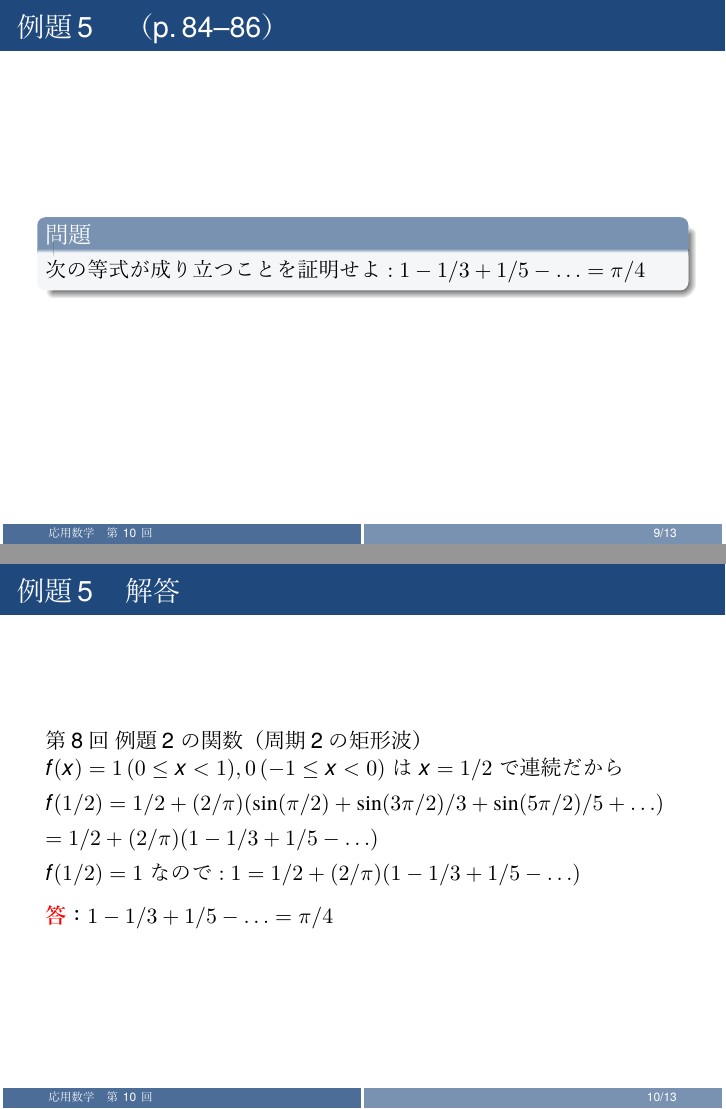
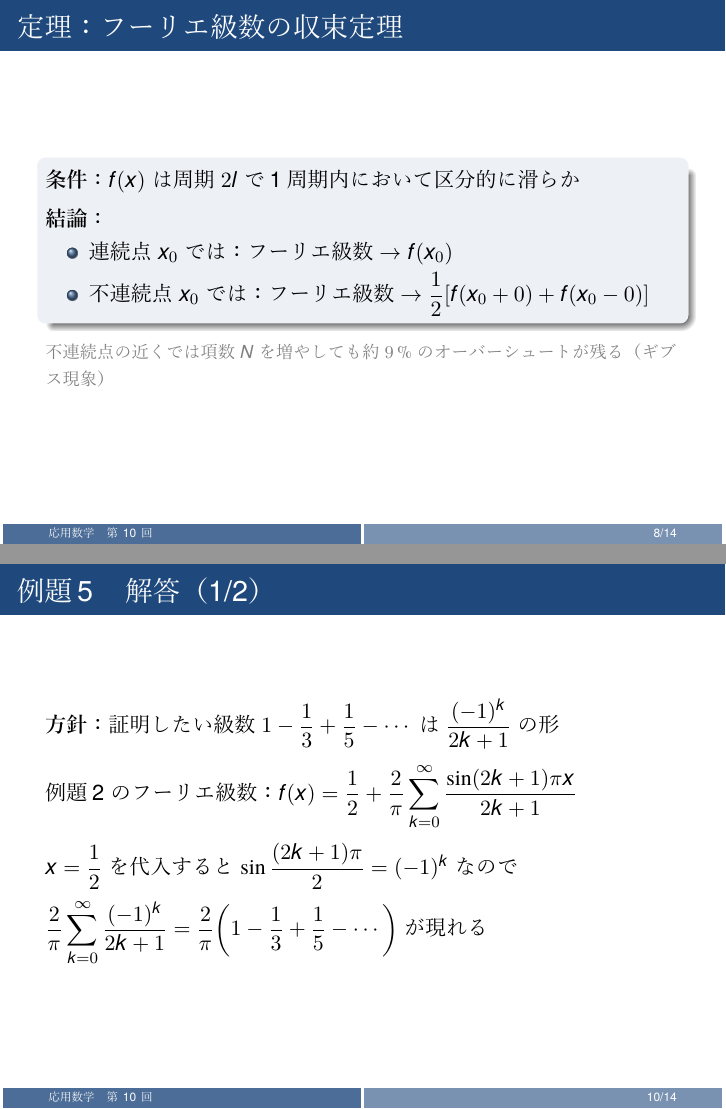
Before and after one commit to Inazumi35/applied-mathematics-2026, LaTeX slides (lecture/week10_ans.tex): pages 9 and 10 of 13 before the commit and pages 8 and 10 of 14 after it, joined at a grey line. The pictures show the PDF file lecture/week10_ans.pdf that the author committed with the source.

Commit message:
update week10: dfrac化、収束定理追加、例題5解答を方針付き2枚に分割
- 重複定義スライド削除（week09で既出）
- 収束定理を問4後に追加
- 例題4・問4解答をdfrac化、Σ→展開の順に統一
- 例題5解答を方針説明+計算の2枚に分割
- 問5の答を「証明終」→導出した公式に修正
- YAML: 例題5ページ修正、ステップ誤記修正

Co-Authored-By: Claude Opus 4.6 <noreply@anthropic.com>

```diff
--- a/lecture/week10_ans.tex
+++ b/lecture/week10_ans.tex
@@ -28 +20,0 @@
-    c_{0} = (1/l)\int_{0}^{l} f(x) dx,\quad a_{n} = (2/l)\int_{0}^{l} f(x)\cos(n\pi x/l) dx
@@ -41 +20,0 @@
-    b_{n} = (2/l)\int_{0}^{l} f(x)\sin(n\pi x/l) dx
@@ -51,9 +25,10 @@
 \end{frame}
 
 \begin{frame}{例題4　解答}
-  $f(x)$ は奇関数なので $c_{0} = 0, a_{n} = 0,$ フーリエ正弦級数を求めればよい\\[4pt]
-  $b_{n} = 2\int_{0}^{1} x(1-x) \sin(n\pi x) dx = 4(1-(-1)^n)/(n^{3}\pi^{3})$
-  \\[8pt]\textcolor{red}{\textbf{答}}：$f(x) = (8/\pi^{3})(\sin \pi x + \sin(3\pi x)/27 + \sin(5\pi x)/125 + \ldots) = (8/\pi^{3})\sum_{k=0}^\infty \sin((2k+1)\pi x)/(2k+1)^{3}$
+  $f(x)$ は奇関数なので $c_{0} = 0,\; a_{n} = 0,$ フーリエ正弦級数を求めればよい\\[4pt]
+  $b_{n} = 2\displaystyle\int_{0}^{1} x(1-x) \sin(n\pi x)\,dx = \dfrac{4(1-(-1)^n)}{n^{3}\pi^{3}}$\\[6pt]
+  $n$ が奇数のとき $b_{n} = \dfrac{8}{n^{3}\pi^{3}}$，偶数のとき $b_{n} = 0$
+  \\[8pt]\textcolor{red}{\textbf{答}}：$f(x) = \dfrac{8}{\pi^{3}}\displaystyle\sum_{k=0}^{\infty} \dfrac{\sin(2k+1)\pi x}{(2k+1)^{3}} = \dfrac{8}{\pi^{3}}\!\left(\sin \pi x + \dfrac{\sin 3\pi x}{27} + \dfrac{\sin 5\pi x}{125} + \cdots\right)$
 \end{frame}
 
 \begin{frame}{演習問題}
@@ -86,18 +65,36 @@
   $(3)\; h(x) = \dfrac{2}{\pi} + \dfrac{4}{\pi}\displaystyle\sum_{n=1}^\infty \dfrac{(-1)^{n+1}}{4n^{2}-1} \cos\dfrac{n\pi x}{2}$\\
 \end{frame}
 
-\begin{frame}{例題5　（p.\,84--86）}
+\begin{frame}{定理：フーリエ級数の収束定理}
+  \begin{block}{}
+  \textbf{条件}：$f(x)$ は周期 $2l$ で1周期内において区分的に滑らか\\[6pt]
+  \textbf{結論}：
+  \begin{itemize}
+    \item 連続点 $x_{0}$ では：フーリエ級数 $\to f(x_{0})$
+    \item 不連続点 $x_{0}$ では：フーリエ級数 $\to \dfrac{1}{2}[f(x_{0}+0) + f(x_{0}-0)]$
+  \end{itemize}
+  \end{block}
+  {\footnotesize \textcolor{gray}{不連続点の近くでは項数 $N$ を増やしても約 $9\,\%$ のオーバーシュートが残る（ギブス現象）}}
+\end{frame}
+
+\begin{frame}{例題5　（p.\,86）}
   \begin{exampleblock}{問題}
-    次の等式が成り立つことを証明せよ $: 1 - 1/3 + 1/5 - \ldots = \pi/4$\\[2pt]
+    次の等式が成り立つことを証明せよ $:\; 1 - \dfrac{1}{3} + \dfrac{1}{5} - \cdots = \dfrac{\pi}{4}$\\[2pt]
   \end{exampleblock}
 \end{frame}
 
-\begin{frame}{例題5　解答}
-  第8回 例題2 の関数（周期2の矩形波）$f(x)=1\,(0\leq x<1), 0\,(-1\leq x<0)$ は $x=1/2$ で連続だから\\[4pt]
-  $f(1/2) = 1/2 + (2/\pi)(\sin(\pi/2) + \sin(3\pi/2)/3 + \sin(5\pi/2)/5 + \ldots)$\\[4pt]
-  $= 1/2 + (2/\pi)(1 - 1/3 + 1/5 - \ldots)$\\[4pt]
-  $f(1/2) = 1$ なので $: 1 = 1/2 + (2/\pi)(1 - 1/3 + 1/5 - \ldots)$
-  \\[8pt]\textcolor{red}{\textbf{答}}：$1 - 1/3 + 1/5 - \ldots = \pi/4$
+\begin{frame}{例題5　解答（1/2）}
+  \textbf{方針}：証明したい級数 $1-\dfrac{1}{3}+\dfrac{1}{5}-\cdots$ は $\dfrac{(-1)^{k}}{2k+1}$ の形\\[6pt]
+  例題2 のフーリエ級数：
+  $f(x) = \dfrac{1}{2} + \dfrac{2}{\pi}\displaystyle\sum_{k=0}^{\infty}\dfrac{\sin(2k+1)\pi x}{2k+1}$\\[6pt]
+  $x = \dfrac{1}{2}$ を代入すると $\sin\dfrac{(2k+1)\pi}{2} = (-1)^{k}$ なので\\[4pt]
+  $\dfrac{2}{\pi}\displaystyle\sum_{k=0}^{\infty}\dfrac{(-1)^{k}}{2k+1} = \dfrac{2}{\pi}\!\left(1-\dfrac{1}{3}+\dfrac{1}{5}-\cdots\right)$ が現れる
+\end{frame}
+
+\begin{frame}{例題5　解答（2/2）}
+  $x = \dfrac{1}{2}$ は連続点なので収束定理より\\[4pt]
+  $f\!\left(\dfrac{1}{2}\right) = 1 = \dfrac{1}{2} + \dfrac{2}{\pi}\!\left(1 - \dfrac{1}{3} + \dfrac{1}{5} - \cdots\right)$
+  \\[8pt]\textcolor{red}{\textbf{答}}：$1 - \dfrac{1}{3} + \dfrac{1}{5} - \cdots = \dfrac{\pi}{4}$
 \end{frame}
 
 \begin{frame}{演習問題}
```
Also changed, not shown: chapter3_section1.yaml (+2 -2 lines), lecture/week10_ans.pdf, lecture/week10_ans.tex (50 more changed lines).
